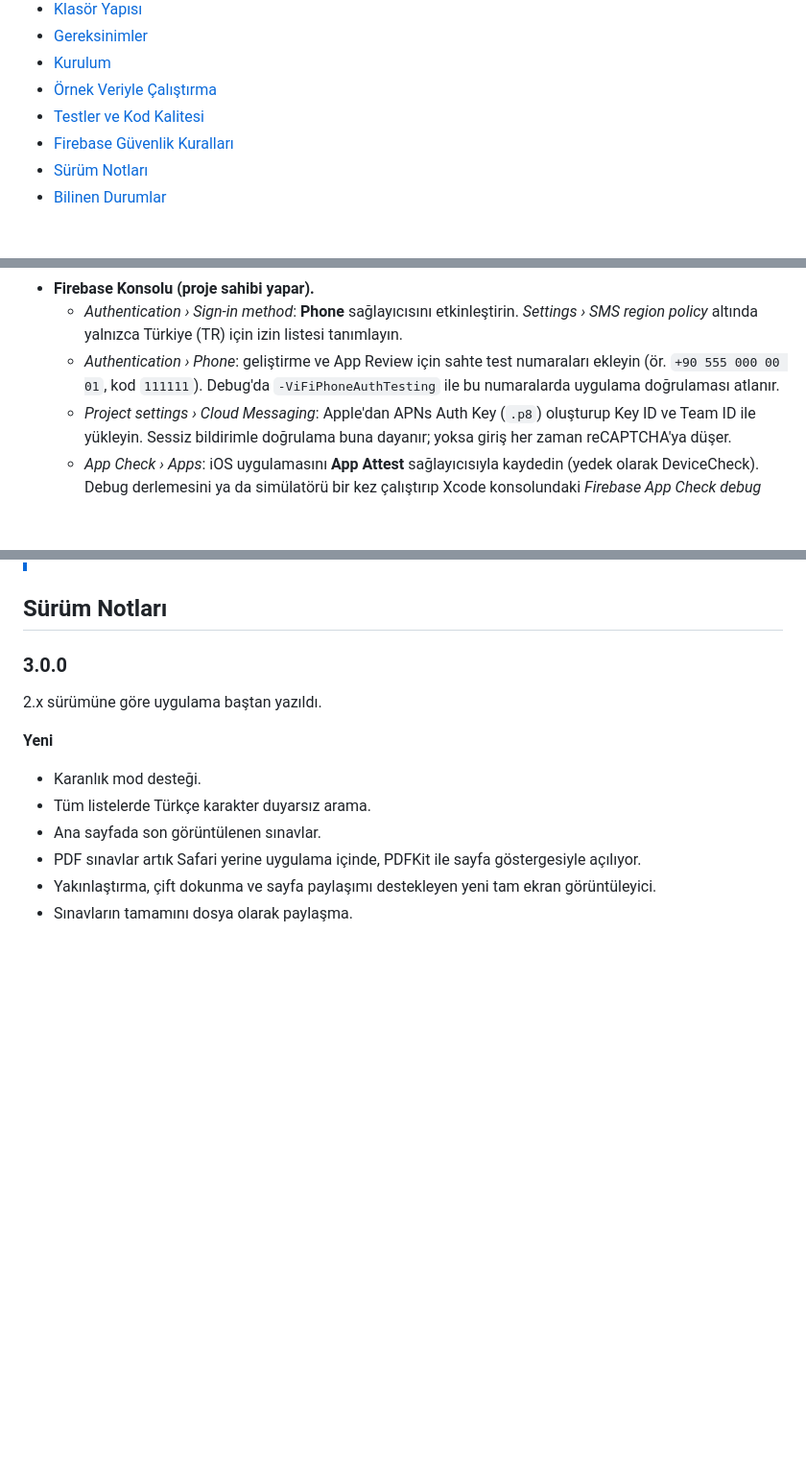
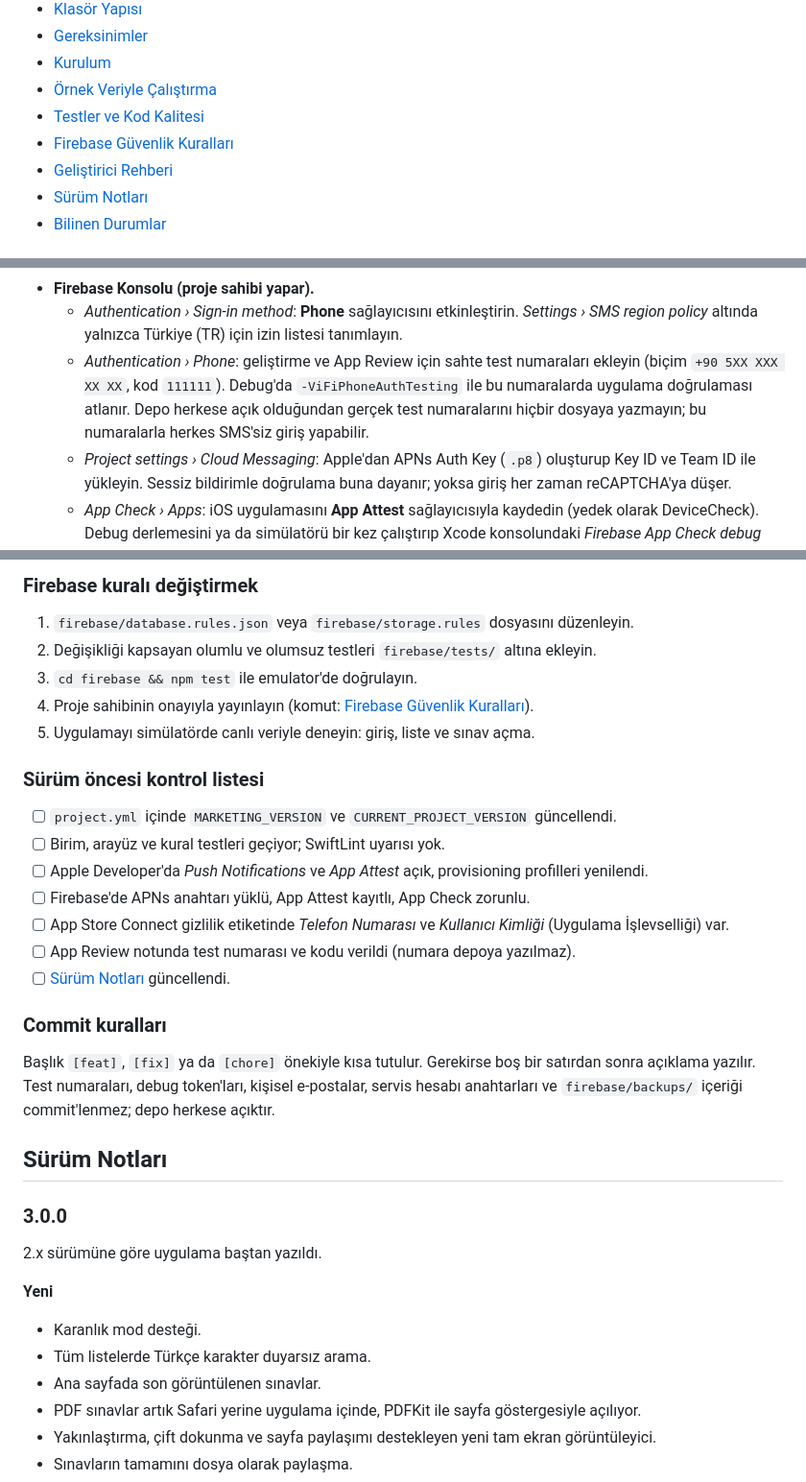
Before and after one commit to emrebuyuker/ViFiIos, a Markdown page: README.md, 3 parts joined by grey strips. Shown at 96% size. Rendered like a GitHub page; blank space fills up the shorter version.

```diff
--- a/README.md
+++ b/README.md
@@ -28,6 +28,7 @@
 - [Örnek Veriyle Çalıştırma](#örnek-veriyle-çalıştırma)
 - [Testler ve Kod Kalitesi](#testler-ve-kod-kalitesi)
 - [Firebase Güvenlik Kuralları](#firebase-güvenlik-kuralları)
+- [Geliştirici Rehberi](#geliştirici-rehberi)
 - [Sürüm Notları](#sürüm-notları)
 - [Bilinen Durumlar](#bilinen-durumlar)
 
@@ -220,8 +221,9 @@ open ViFi.xcodeproj
 - **Firebase Konsolu (proje sahibi yapar).**
   - *Authentication › Sign-in method*: **Phone** sağlayıcısını etkinleştirin. *Settings › SMS region policy*
     altında yalnızca Türkiye (TR) için izin listesi tanımlayın.
-  - *Authentication › Phone*: geliştirme ve App Review için sahte test numaraları ekleyin (ör. `+90 555 000 00 01`,
-    kod `111111`). Debug'da `-ViFiPhoneAuthTesting` ile bu numaralarda uygulama doğrulaması atlanır.
+  - *Authentication › Phone*: geliştirme ve App Review için sahte test numaraları ekleyin (biçim `+90 5XX XXX XX XX`,
+    kod `111111`). Debug'da `-ViFiPhoneAuthTesting` ile bu numaralarda uygulama doğrulaması atlanır. Depo herkese
+    açık olduğundan gerçek test numaralarını hiçbir dosyaya yazmayın; bu numaralarla herkes SMS'siz giriş yapabilir.
   - *Project settings › Cloud Messaging*: Apple'dan APNs Auth Key (`.p8`) oluşturup Key ID ve Team ID ile yükleyin.
     Sessiz bildirimle doğrulama buna dayanır; yoksa giriş her zaman reCAPTCHA'ya düşer.
   - *App Check › Apps*: iOS uygulamasını **App Attest** sağlayıcısıyla kaydedin (yedek olarak DeviceCheck).
@@ -342,3 +397,26 @@ node scripts/revoke-download-tokens.mjs restore --from   backups/tokens-<tarih>.
+### Firebase kuralı değiştirmek
+
+1. `firebase/database.rules.json` veya `firebase/storage.rules` dosyasını düzenleyin.
+2. Değişikliği kapsayan olumlu ve olumsuz testleri `firebase/tests/` altına ekleyin.
+3. `cd firebase && npm test` ile emulator'de doğrulayın.
+4. Proje sahibinin onayıyla yayınlayın (komut: [Firebase Güvenlik Kuralları](#firebase-güvenlik-kuralları)).
+5. Uygulamayı simülatörde canlı veriyle deneyin: giriş, liste ve sınav açma.
+
+### Sürüm öncesi kontrol listesi
+
+- [ ] `project.yml` içinde `MARKETING_VERSION` ve `CURRENT_PROJECT_VERSION` güncellendi.
+- [ ] Birim, arayüz ve kural testleri geçiyor; SwiftLint uyarısı yok.
+- [ ] Apple Developer'da *Push Notifications* ve *App Attest* açık, provisioning profilleri yenilendi.
+- [ ] Firebase'de APNs anahtarı yüklü, App Attest kayıtlı, App Check zorunlu.
+- [ ] App Store Connect gizlilik etiketinde *Telefon Numarası* ve *Kullanıcı Kimliği* (Uygulama İşlevselliği) var.
+- [ ] App Review notunda test numarası ve kodu verildi (numara depoya yazılmaz).
+- [ ] [Sürüm Notları](#sürüm-notları) güncellendi.
+
+### Commit kuralları
+
+Başlık `[feat]`, `[fix]` ya da `[chore]` önekiyle kısa tutulur. Gerekirse boş bir satırdan sonra açıklama yazılır.
+Test numaraları, debug token'ları, kişisel e-postalar, servis hesabı anahtarları ve `firebase/backups/` içeriği
+commit'lenmez; depo herkese açıktır.
 
 ## Sürüm Notları
 
```
Also changed, not shown: other parts of README.md (+56 -3 lines), CLAUDE.md (added, +212 -0 lines).
